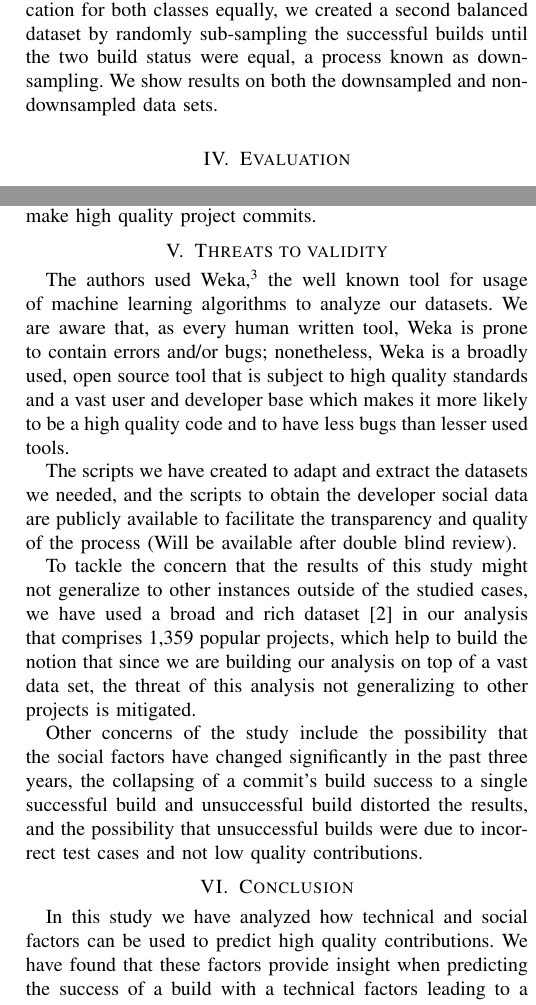
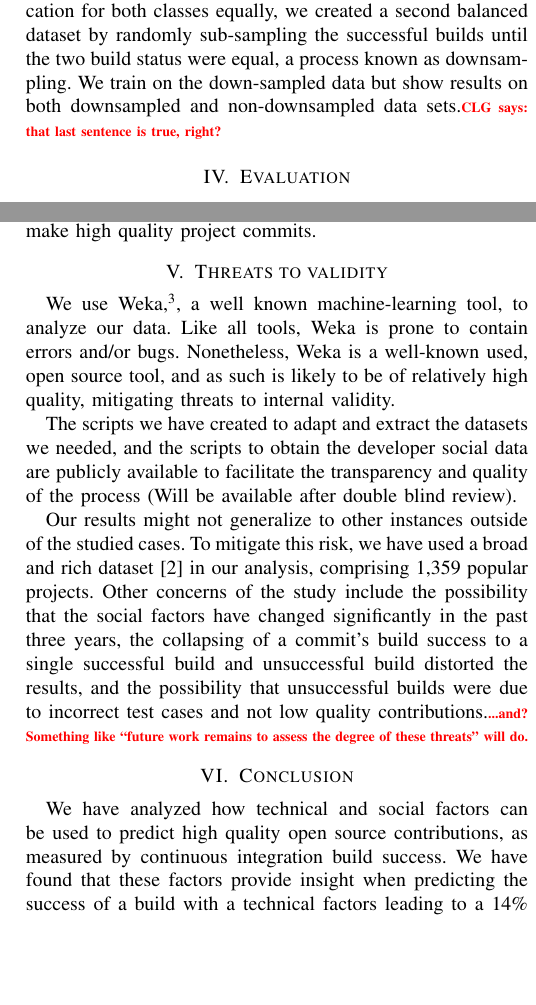
Before and after one commit to mausotog/MSRChallenge2017, a LaTeX paper (Paper/MSRChallenge2017.tex): two parts of the columns of pages 3 and 4 of 4, joined at a grey line, cut so that both start at the same text, the shorter picture padded with empty space. Compiled offline with pdfLaTeX.

Commit message:
rephrase in threats

```diff
--- a/Paper/MSRChallenge2017.tex
+++ b/Paper/MSRChallenge2017.tex
@@ -700,8 +701,9 @@ classifer that always guesses ``successful'' would succeed 74.43\% of the time.
 To penalize misclassification for
 both classes equally, we created a second balanced dataset by randomly
 sub-sampling the successful builds until the two build status were
-equal, a process known as downsampling.  We show results on both the
-downsampled and non-downsampled data sets.
+equal, a process known as downsampling.  We train on the down-sampled data but show results on both
+downsampled and non-downsampled data sets.\todo{CLG says: that last sentence is
+  true, right?}
 
 \section{Evaluation}
 \begin{table*}[ht]
@@ -841,35 +843,32 @@ experienced developers are more likely to make high quality project commits.
 \section{Threats to validity}
 
 %\paragraph{Internal validity}
- The authors used
- Weka,\footnote{http://www.cs.waikato.ac.nz/ml/weka/} the well known tool for
- usage of machine learning algorithms to analyze our datasets. We are aware that,
- as every human written tool, Weka is prone to contain errors and/or bugs;
- nonetheless, Weka is a broadly used, open source tool that is subject to high
- quality standards and a vast user and developer base which makes it more likely
- to be a high quality code and to have less bugs than lesser used tools.
+We use Weka,\footnote{http://www.cs.waikato.ac.nz/ml/weka/}, a well known machine-learning tool,
+to analyze our data.
+Like all tools, Weka is prone to contain errors and/or bugs.
+Nonetheless, Weka is a well-known used, open source tool, and as such is likely
+to be of relatively high quality, mitigating threats to internal validity.
 
  The scripts we have created to adapt and extract the datasets we needed, and the
  scripts to obtain the developer social data are publicly available to facilitate
  the transparency and quality of the process (Will be available after double blind review).%\footnote{https://goo.gl/CqTX44}
 
 %\paragraph{External validity}
- To tackle the concern that the results of this study might not generalize to
- other instances outside of the studied cases, we have used a broad and rich
- dataset~\cite{msr17challenge} in our analysis that comprises 1,359 popular projects, which help to
- build the notion that since we are building our analysis on top of a vast
- data set, the threat of this analysis
- not generalizing to other projects is mitigated.
-
+Our results might not generalize to
+ other instances outside of the studied cases.  To mitigate this risk, we have used a broad and rich
+ dataset~\cite{msr17challenge} in our analysis, comprising 1,359 popular projects.
  Other concerns of the study include the possibility that the social factors
  have changed significantly in the past three years, the collapsing of a
  commit's build success to a single successful build and unsuccessful build
  distorted the results, and the possibility that unsuccessful builds were due to
- incorrect test cases and not low quality contributions.
+ incorrect test cases and not low quality contributions.\todo{...and?  Something
+   like ``future work remains to assess the degree of these threats'' will do.}
 
 \section{Conclusion}
-In this study we have analyzed how technical and social factors can be used to
-predict high quality contributions.  We have found that these factors provide
+
+We have analyzed how technical and social factors can be used to
+predict high quality open source contributions, as measured by continuous
+integration build success.  We have found that these factors provide
 insight when predicting the success of a build with a technical factors leading
 to a 14\% increase in predictive power, and another 12\% increase when
 incorporating social factors into the prediction.
```
Also changed, not shown: Paper/MSRChallenge2017.tex (1 more changed lines).
